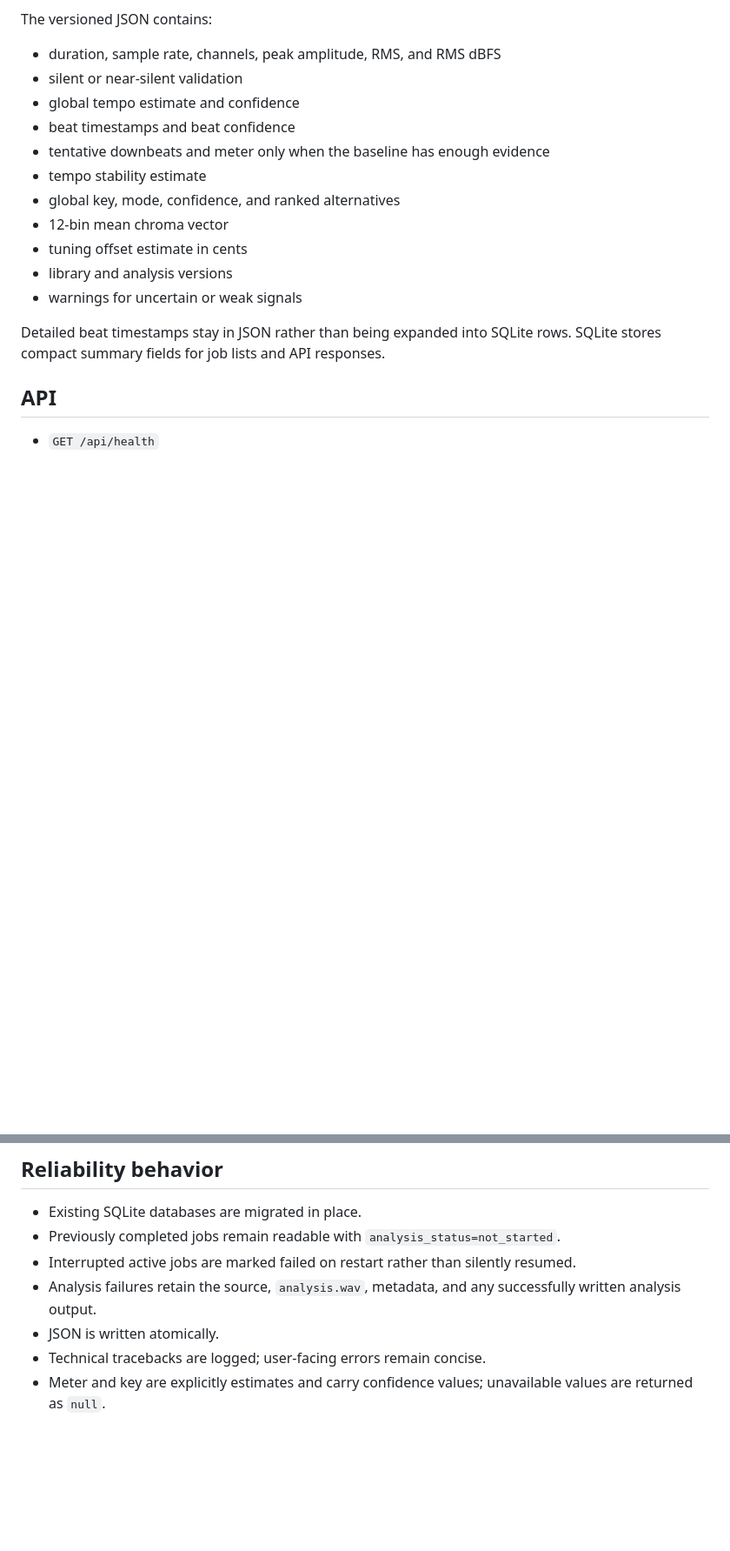
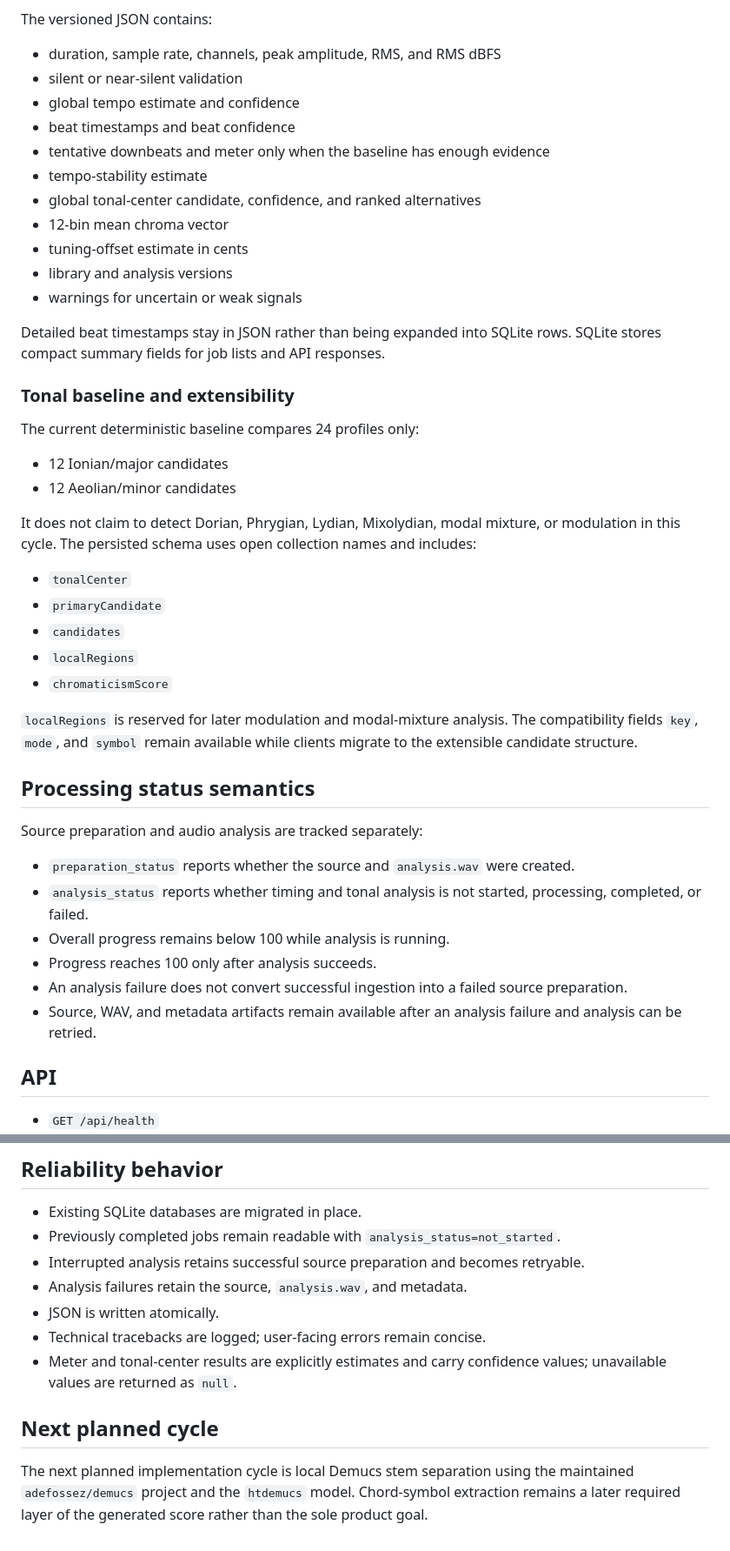
Before and after one commit to ZSYUYIIE/popex, a Markdown page: README.md, 2 parts joined by grey strips. Shown at 87% size. Drawn GitHub-style; blank space fills up the shorter version.

Commit message:
Align README with version-specific score roadmap

```diff
--- a/README.md
+++ b/README.md
@@ -33,14 +44,42 @@ The versioned JSON contains:
 - global tempo estimate and confidence
 - beat timestamps and beat confidence
 - tentative downbeats and meter only when the baseline has enough evidence
-- tempo stability estimate
-- global key, mode, confidence, and ranked alternatives
+- tempo-stability estimate
+- global tonal-center candidate, confidence, and ranked alternatives
 - 12-bin mean chroma vector
-- tuning offset estimate in cents
+- tuning-offset estimate in cents
 - library and analysis versions
 - warnings for uncertain or weak signals
 
 Detailed beat timestamps stay in JSON rather than being expanded into SQLite rows. SQLite stores compact summary fields for job lists and API responses.
+
+### Tonal baseline and extensibility
+
+The current deterministic baseline compares 24 profiles only:
+
+- 12 Ionian/major candidates
+- 12 Aeolian/minor candidates
+
+It does not claim to detect Dorian, Phrygian, Lydian, Mixolydian, modal mixture, or modulation in this cycle. The persisted schema uses open collection names and includes:
+
+- `tonalCenter`
+- `primaryCandidate`
+- `candidates`
+- `localRegions`
+- `chromaticismScore`
+
+`localRegions` is reserved for later modulation and modal-mixture analysis. The compatibility fields `key`, `mode`, and `symbol` remain available while clients migrate to the extensible candidate structure.
+
+## Processing status semantics
+
+Source preparation and audio analysis are tracked separately:
+
+- `preparation_status` reports whether the source and `analysis.wav` were created.
+- `analysis_status` reports whether timing and tonal analysis is not started, processing, completed, or failed.
+- Overall progress remains below 100 while analysis is running.
+- Progress reaches 100 only after analysis succeeds.
+- An analysis failure does not convert successful ingestion into a failed source preparation.
+- Source, WAV, and metadata artifacts remain available after an analysis failure and analysis can be retried.
 
 ## API
 
@@ -133,8 +174,12 @@ Tests generate synthetic click tracks and tonal signals. They do not require int
 
 - Existing SQLite databases are migrated in place.
 - Previously completed jobs remain readable with `analysis_status=not_started`.
-- Interrupted active jobs are marked failed on restart rather than silently resumed.
-- Analysis failures retain the source, `analysis.wav`, metadata, and any successfully written analysis output.
+- Interrupted analysis retains successful source preparation and becomes retryable.
+- Analysis failures retain the source, `analysis.wav`, and metadata.
 - JSON is written atomically.
 - Technical tracebacks are logged; user-facing errors remain concise.
-- Meter and key are explicitly estimates and carry confidence values; unavailable values are returned as `null`.
+- Meter and tonal-center results are explicitly estimates and carry confidence values; unavailable values are returned as `null`.
+
+## Next planned cycle
+
+The next planned implementation cycle is local Demucs stem separation using the maintained `adefossez/demucs` project and the `htdemucs` model. Chord-symbol extraction remains a later required layer of the generated score rather than the sole product goal.
```
Also changed, not shown: other parts of README.md (+16 -3 lines).
